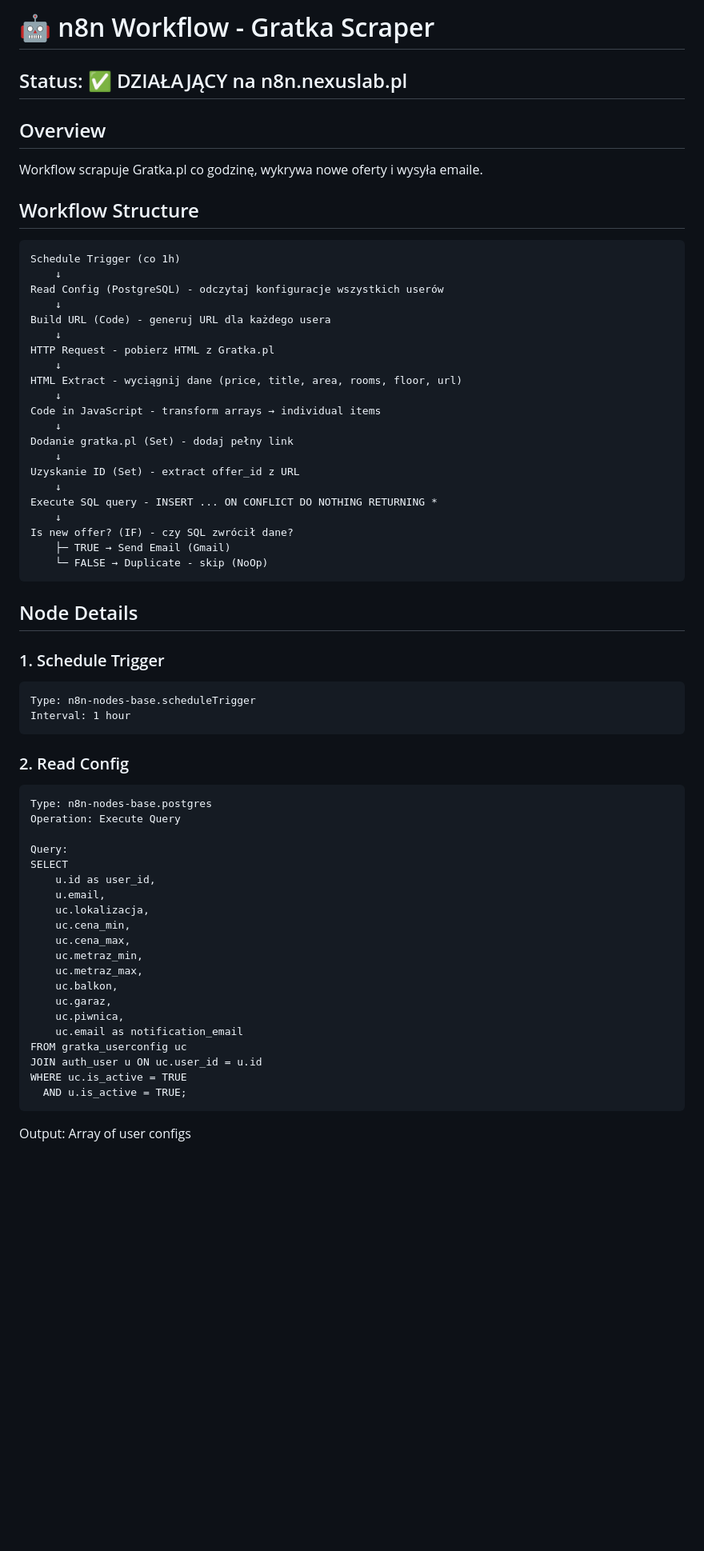
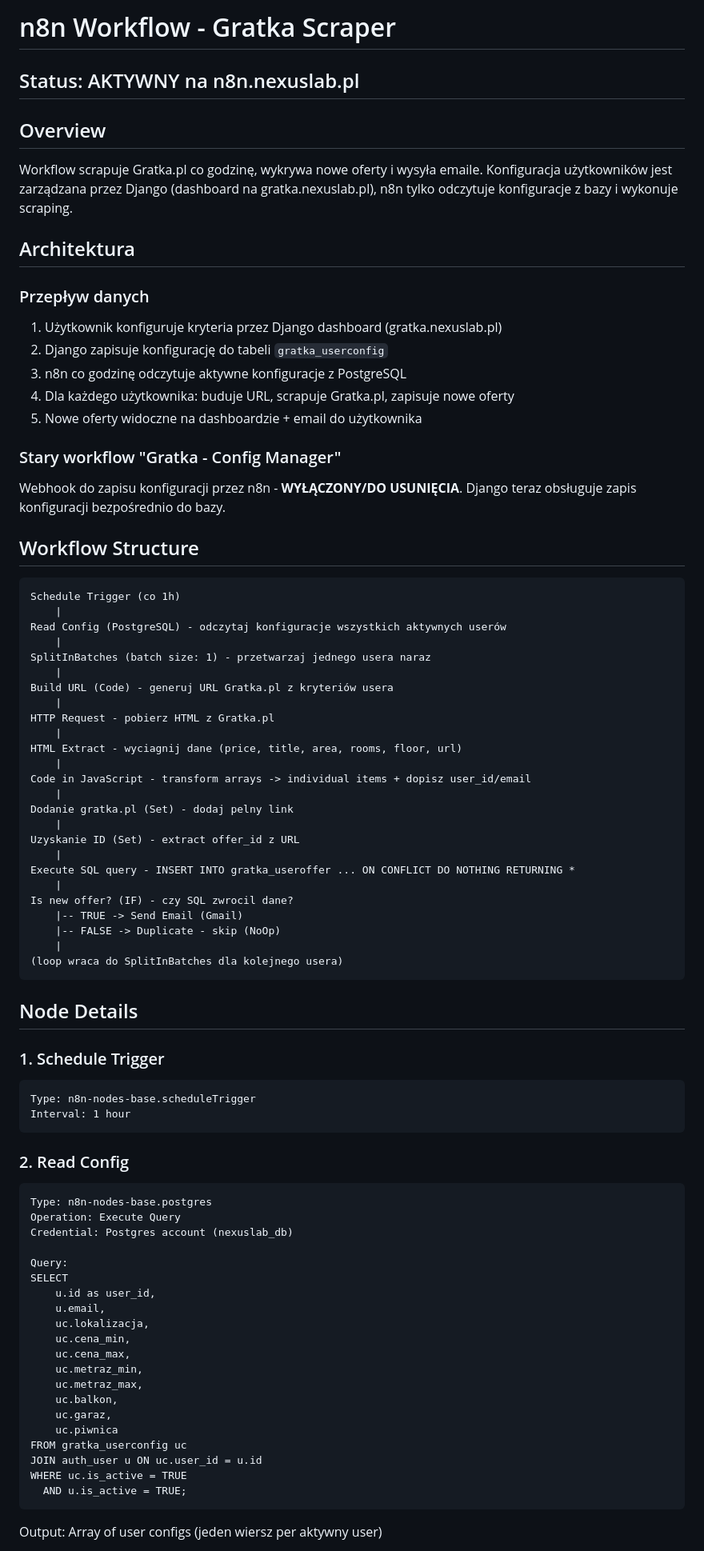
Before and after one commit to zbigniew-szafranski/NexusLab, a Markdown page: docs/gratka-workflow.md, the part around one of its changes. Shown at 80% size. GitHub-like rendering; blank space fills up the shorter version.

````diff
--- a/docs/gratka-workflow.md
+++ b/docs/gratka-workflow.md
@@ -1,35 +1,54 @@
-# 🤖 n8n Workflow - Gratka Scraper
+# n8n Workflow - Gratka Scraper
 
-## Status: ✅ DZIAŁAJĄCY na n8n.nexuslab.pl
+## Status: AKTYWNY na n8n.nexuslab.pl
 
 ## Overview
 
 Workflow scrapuje Gratka.pl co godzinę, wykrywa nowe oferty i wysyła emaile.
+Konfiguracja użytkowników jest zarządzana przez Django (dashboard na gratka.nexuslab.pl),
+n8n tylko odczytuje konfiguracje z bazy i wykonuje scraping.
+
+## Architektura
+
+### Przepływ danych
+1. Użytkownik konfiguruje kryteria przez Django dashboard (gratka.nexuslab.pl)
+2. Django zapisuje konfigurację do tabeli `gratka_userconfig`
+3. n8n co godzinę odczytuje aktywne konfiguracje z PostgreSQL
+4. Dla każdego użytkownika: buduje URL, scrapuje Gratka.pl, zapisuje nowe oferty
+5. Nowe oferty widoczne na dashboardzie + email do użytkownika
+
+### Stary workflow "Gratka - Config Manager"
+Webhook do zapisu konfiguracji przez n8n - **WYŁĄCZONY/DO USUNIĘCIA**.
+Django teraz obsługuje zapis konfiguracji bezpośrednio do bazy.
 
 ## Workflow Structure
 
 ```
 Schedule Trigger (co 1h)
-    ↓
-Read Config (PostgreSQL) - odczytaj konfiguracje wszystkich userów
-    ↓
-Build URL (Code) - generuj URL dla każdego usera
-    ↓
+    |
+Read Config (PostgreSQL) - odczytaj konfiguracje wszystkich aktywnych userów
+    |
+SplitInBatches (batch size: 1) - przetwarzaj jednego usera naraz
+    |
+Build URL (Code) - generuj URL Gratka.pl z kryteriów usera
+    |
 HTTP Request - pobierz HTML z Gratka.pl
-    ↓
-HTML Extract - wyciągnij dane (price, title, area, rooms, floor, url)
-    ↓
-Code in JavaScript - transform arrays → individual items
-    ↓
-Dodanie gratka.pl (Set) - dodaj pełny link
-    ↓
+    |
+HTML Extract - wyciagnij dane (price, title, area, rooms, floor, url)
+    |
+Code in JavaScript - transform arrays -> individual items + dopisz user_id/email
+    |
+Dodanie gratka.pl (Set) - dodaj pelny link
+    |
 Uzyskanie ID (Set) - extract offer_id z URL
-    ↓
-Execute SQL query - INSERT ... ON CONFLICT DO NOTHING RETURNING *
-    ↓
-Is new offer? (IF) - czy SQL zwrócił dane?
-    ├─ TRUE → Send Email (Gmail)
-    └─ FALSE → Duplicate - skip (NoOp)
+    |
+Execute SQL query - INSERT INTO gratka_useroffer ... ON CONFLICT DO NOTHING RETURNING *
+    |
+Is new offer? (IF) - czy SQL zwrocil dane?
+    |-- TRUE -> Send Email (Gmail)
+    |-- FALSE -> Duplicate - skip (NoOp)
+    |
+(loop wraca do SplitInBatches dla kolejnego usera)
 ```
 
 ## Node Details
@@ -44,6 +63,7 @@ Interval: 1 hour
 ```
 Type: n8n-nodes-base.postgres
 Operation: Execute Query
+Credential: Postgres account (nexuslab_db)
 
 Query:
 SELECT
@@ -56,13 +76,12 @@ SELECT
     uc.metraz_max,
     uc.balkon,
     uc.garaz,
-    uc.piwnica,
-    uc.email as notification_email
+    uc.piwnica
 FROM gratka_userconfig uc
 JOIN auth_user u ON uc.user_id = u.id
 WHERE uc.is_active = TRUE
   AND u.is_active = TRUE;
 ```
 
-Output: Array of user configs
+Output: Array of user configs (jeden wiersz per aktywny user)
 
````
Also changed, not shown: other parts of docs/gratka-workflow.md (+100 -57 lines).
